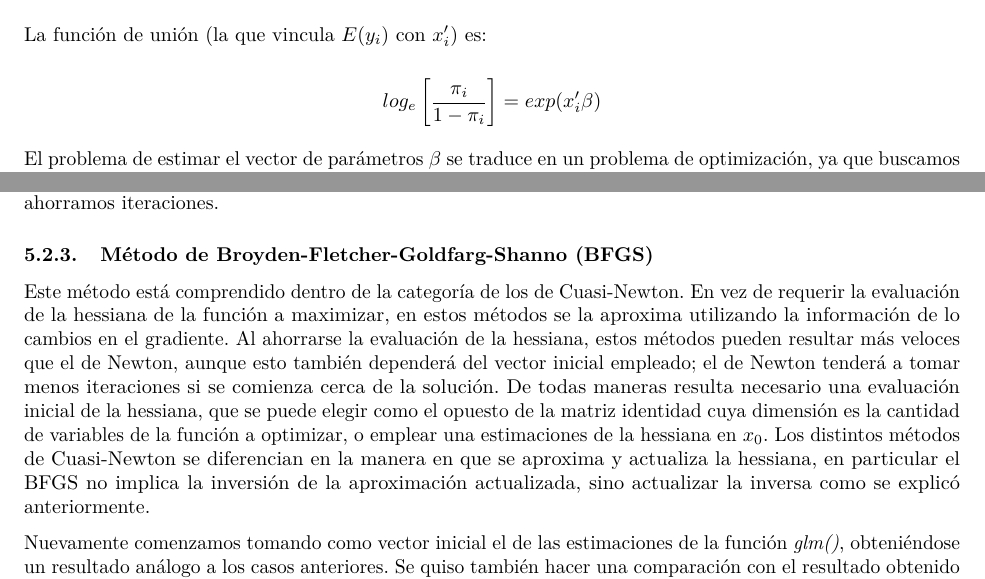
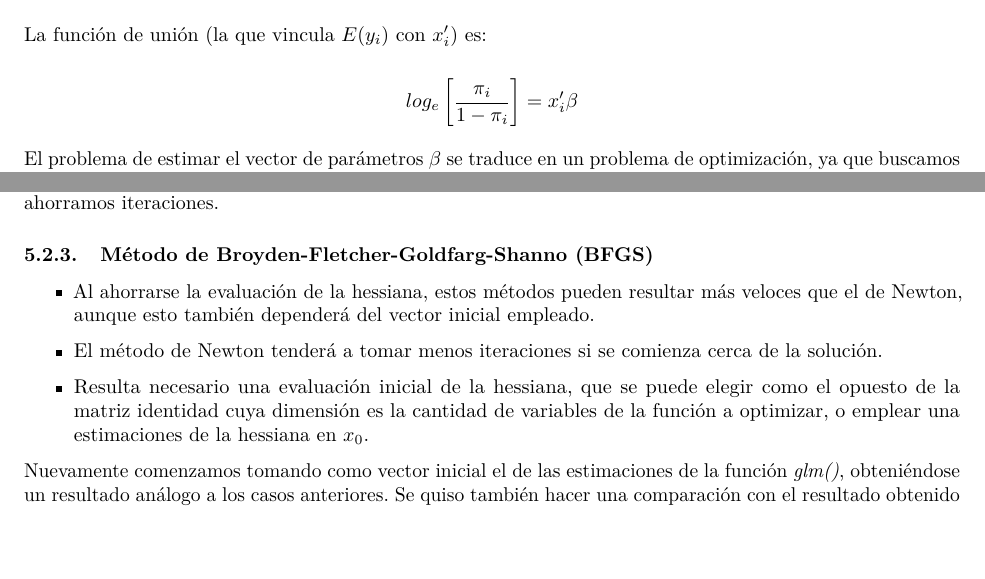
Before and after one commit to maxsaldana/proy_taller2020, an R Markdown document (informe_taller.Rmd): two parts of pages 3 and 10 of 23, joined at a grey line, cut so that both start at the same text, the shorter picture padded with empty space. Rendered offline with R 4.5, knitr and Pandoc, then LaTeX, with nearby package versions; column names are cleaned by a stand-in for the janitor package.

Commit message:
antesmod

````diff
--- a/informe_taller.Rmd
+++ b/informe_taller.Rmd
@@ -88,7 +88,7 @@ $$+ \beta_{11}trade_i + \beta_{12}profocc_i + \beta_{13}clerocc_i + \beta_{14}se
 
 La función de unión (la que vincula $E(y_i)$ con $x'_i$) es:
 
-$$log_e \left[\frac{\pi_i}{1-\pi_i}\right] = exp(x'_i\beta) $$
+$$log_e \left[\frac{\pi_i}{1-\pi_i}\right] = x'_i\beta $$
 
 El problema de estimar el vector de parámetros $\beta$ se traduce en un problema de optimización, ya que buscamos que dicho vector sea el que maximice la función de verosimilitud de $Y$. Como $Y_i$ son variables aleatorias Bernoulli independientes e idénticamente distribuidas $\forall \,\, i=1,\dots,n$ la función de verosimilitud es:
 
@@ -776,7 +776,11 @@ bfgs<-function(FUN,x0,tol=1e-5,maxiter=1000,mostrar=TRUE,a_max=1,tau=0.5,maxiter
 }
 ```
 
-Este método está comprendido dentro de la categoría de los de Cuasi-Newton. En vez de requerir la evaluación de la hessiana de la función a maximizar, en estos métodos se la aproxima utilizando la información de lo cambios en el gradiente. Al ahorrarse la evaluación de la hessiana, estos métodos pueden resultar más veloces que el de Newton, aunque esto también dependerá del vector inicial empleado; el de Newton tenderá a tomar menos iteraciones si se comienza cerca de la solución. De todas maneras resulta necesario una evaluación inicial de la hessiana, que se puede elegir como el opuesto de la matriz identidad cuya dimensión es la cantidad de variables de la función a optimizar, o emplear una estimaciones de la hessiana en $x_0$. Los distintos métodos de Cuasi-Newton se diferencian en la manera en que se aproxima y actualiza la hessiana, en particular el BFGS no implica la inversión de la aproximación actualizada, sino actualizar la inversa como se explicó anteriormente.
+- Al ahorrarse la evaluación de la hessiana, estos métodos pueden resultar más veloces que el de Newton, aunque esto también dependerá del vector inicial empleado.
+
+- El método de Newton tenderá a tomar menos iteraciones si se comienza cerca de la solución.
+
+- Resulta necesario una evaluación inicial de la hessiana, que se puede elegir como el opuesto de la matriz identidad cuya dimensión es la cantidad de variables de la función a optimizar, o emplear una estimaciones de la hessiana en $x_0$.
 
 Nuevamente comenzamos tomando como vector inicial el de las estimaciones de la función _glm()_, obteniéndose un resultado análogo a los casos anteriores. Se quiso también hacer una comparación con el resultado obtenido con el algoritmo bfgs de la función _optim()_ de la biblioteca _stats_,  pero tuvo problemas al aproximar la hessiana. Continuamos presentando las estimaciones resultantes de utilizar como vector inicial el nulo y el de las estimaciones MCO.
 
````
Also changed, not shown: informe_taller.Rmd (20 more changed lines).
